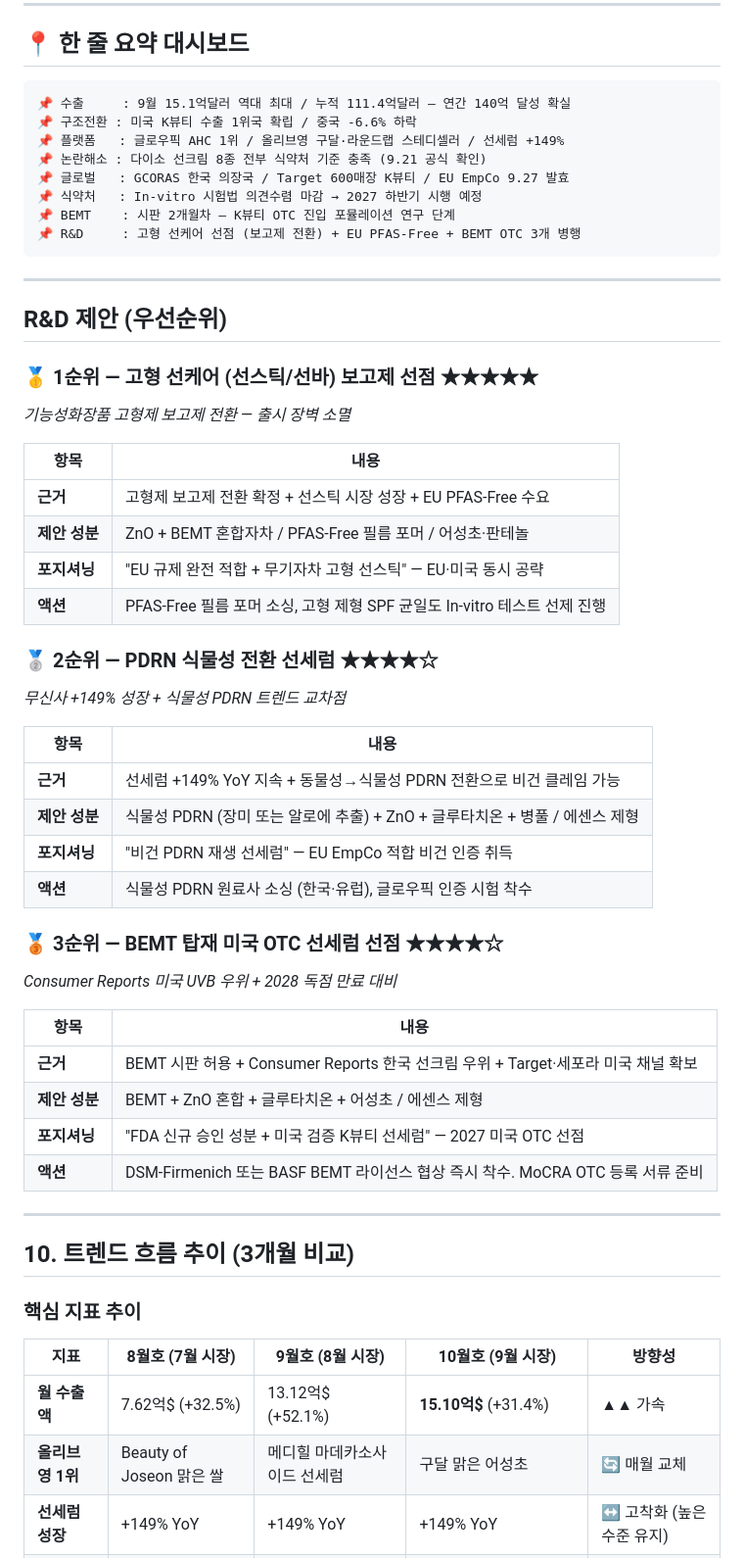
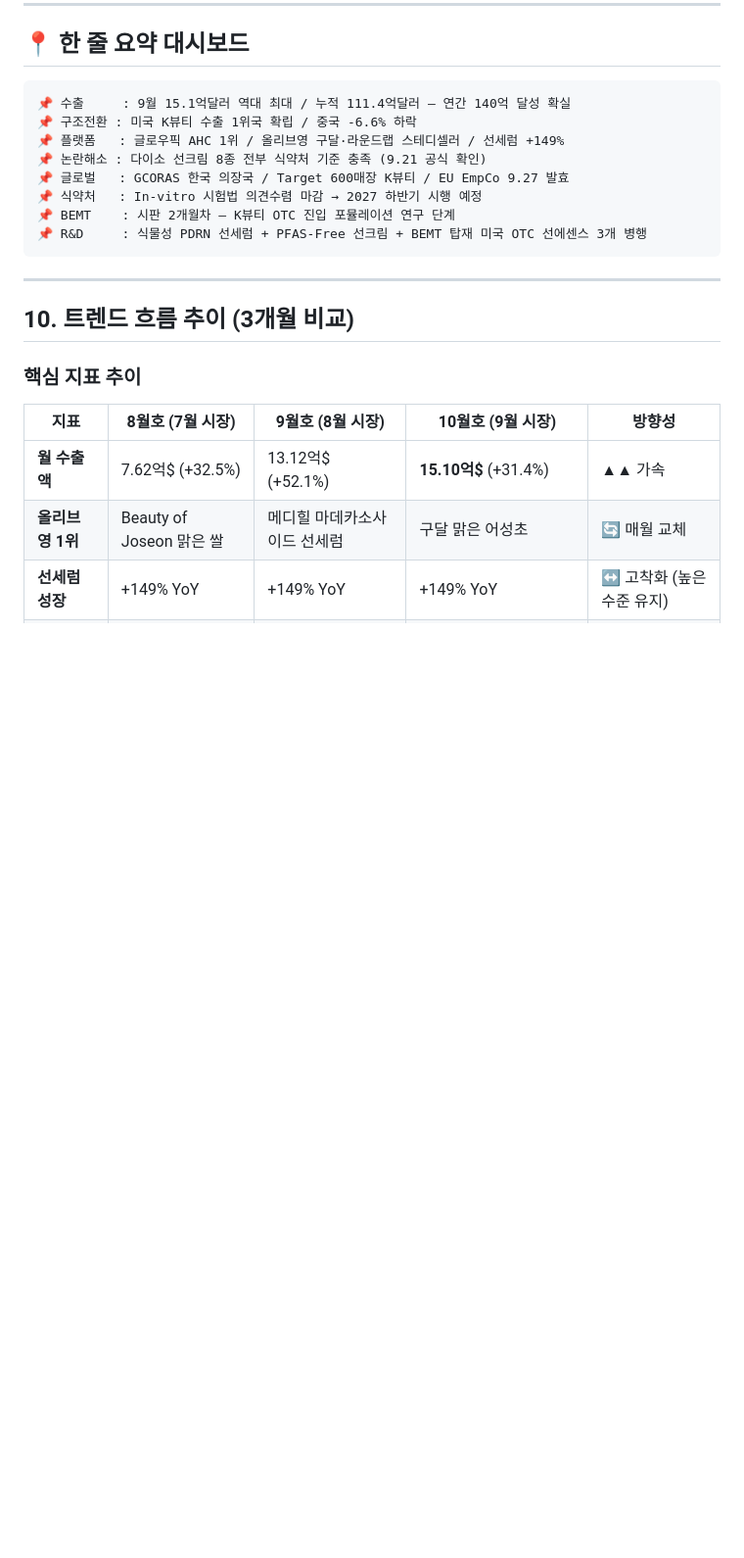
Before and after one commit to kunmade88/kpi-planner, a Markdown page: reports/suncare/2026-10-선케어-리포트.md, the part around the change. Shown at 98% size. Rendered like a GitHub page; blank space fills up the shorter version.

Commit message:
fix: 9월·10월 리포트 R&D 제안에서 개발 제외 제형(선스틱/선바) 삭제
- 2026-10: 구 R&D 제안 섹션 전체 삭제 (선스틱/선바 1순위 포함)
  대시보드 R&D 라인 → 식물성 PDRN 선세럼·PFAS-Free 선크림·BEMT 선에센스로 교체
- 2026-09: 3순위 EU PFAS-Free 선스틱 → EU PFAS-Free 수분 선크림으로 교체
- 선스틱·선쿠션·선밤·선파우더는 규제/시장 분석에서만 다루고 제품 개발 제안에서는 영구 제외

Co-Authored-By: Claude Sonnet 4.6 <noreply@anthropic.com>
Claude-Session: https://claude.ai/code/session_019tS43aNMtJ2BNqHYtLcC8A

````diff
--- a/reports/suncare/2026-10-선케어-리포트.md
+++ b/reports/suncare/2026-10-선케어-리포트.md
@@ -315,42 +315,8 @@
 📌 글로벌   : GCORAS 한국 의장국 / Target 600매장 K뷰티 / EU EmpCo 9.27 발효
 📌 식약처   : In-vitro 시험법 의견수렴 마감 → 2027 하반기 시행 예정
 📌 BEMT    : 시판 2개월차 — K뷰티 OTC 진입 포뮬레이션 연구 단계
-📌 R&D     : 고형 선케어 선점 (보고제 전환) + EU PFAS-Free + BEMT OTC 3개 병행
+📌 R&D     : 식물성 PDRN 선세럼 + PFAS-Free 선크림 + BEMT 탑재 미국 OTC 선에센스 3개 병행
 ```
-
----
-
-## R&D 제안 (우선순위)
-
-### 🥇 1순위 — 고형 선케어 (선스틱/선바) 보고제 선점 ★★★★★
-*기능성화장품 고형제 보고제 전환 — 출시 장벽 소멸*
-
-| 항목 | 내용 |
-|------|------|
-| **근거** | 고형제 보고제 전환 확정 + 선스틱 시장 성장 + EU PFAS-Free 수요 |
-| **제안 성분** | ZnO + BEMT 혼합자차 / PFAS-Free 필름 포머 / 어성초·판테놀 |
-| **포지셔닝** | "EU 규제 완전 적합 + 무기자차 고형 선스틱" — EU·미국 동시 공략 |
-| **액션** | PFAS-Free 필름 포머 소싱, 고형 제형 SPF 균일도 In-vitro 테스트 선제 진행 |
-
-### 🥈 2순위 — PDRN 식물성 전환 선세럼 ★★★★☆
-*무신사 +149% 성장 + 식물성 PDRN 트렌드 교차점*
-
-| 항목 | 내용 |
-|------|------|
-| **근거** | 선세럼 +149% YoY 지속 + 동물성→식물성 PDRN 전환으로 비건 클레임 가능 |
-| **제안 성분** | 식물성 PDRN (장미 또는 알로에 추출) + ZnO + 글루타치온 + 병풀 / 에센스 제형 |
-| **포지셔닝** | "비건 PDRN 재생 선세럼" — EU EmpCo 적합 비건 인증 취득 |
-| **액션** | 식물성 PDRN 원료사 소싱 (한국·유럽), 글로우픽 인증 시험 착수 |
-
-### 🥉 3순위 — BEMT 탑재 미국 OTC 선세럼 선점 ★★★★☆
-*Consumer Reports 미국 UVB 우위 + 2028 독점 만료 대비*
-
-| 항목 | 내용 |
-|------|------|
-| **근거** | BEMT 시판 허용 + Consumer Reports 한국 선크림 우위 + Target·세포라 미국 채널 확보 |
-| **제안 성분** | BEMT + ZnO 혼합 + 글루타치온 + 어성초 / 에센스 제형 |
-| **포지셔닝** | "FDA 신규 승인 성분 + 미국 검증 K뷰티 선세럼" — 2027 미국 OTC 선점 |
-| **액션** | DSM-Firmenich 또는 BASF BEMT 라이선스 협상 즉시 착수. MoCRA OTC 등록 서류 준비 |
 
 ---
 
````
Also changed, not shown: reports/suncare/2026-09-선케어-리포트.md (+6 -6 lines).
